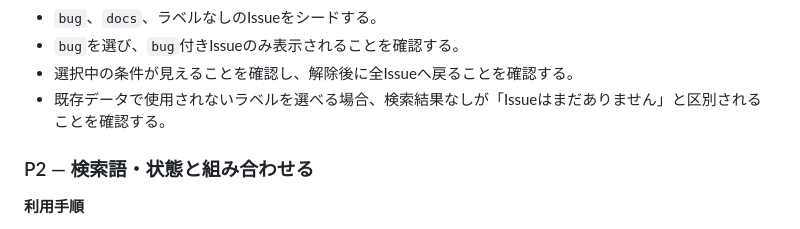
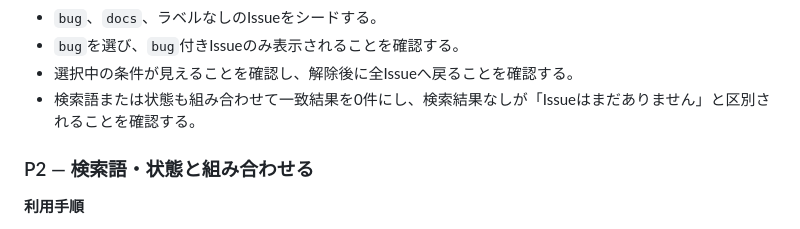
Before and after one commit to kazumi38/quick-note-md, a Markdown page: specs/014-label-filter/quickstart.md, the part around the change. Drawn GitHub-style.

```diff
--- a/specs/014-label-filter/quickstart.md
+++ b/specs/014-label-filter/quickstart.md
@@ -33,7 +33,7 @@ npm run lint
 - `bug`、`docs`、ラベルなしのIssueをシードする。
 - `bug`を選び、`bug`付きIssueのみ表示されることを確認する。
 - 選択中の条件が見えることを確認し、解除後に全Issueへ戻ることを確認する。
-- 既存データで使用されないラベルを選べる場合、検索結果なしが「Issueはまだありません」と区別されることを確認する。
+- 検索語または状態も組み合わせて一致結果を0件にし、検索結果なしが「Issueはまだありません」と区別されることを確認する。
 
 ### P2 — 検索語・状態と組み合わせる
 
```
Also changed, not shown: specs/014-label-filter/spec.md (+1 -1 lines).
